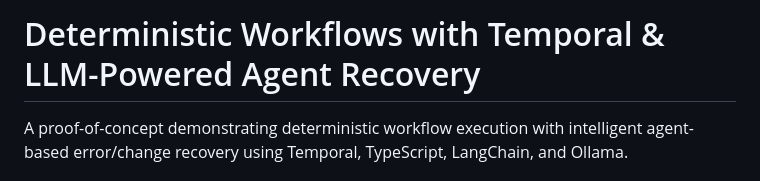
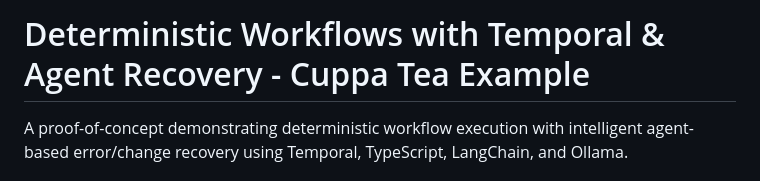
Before and after one commit to 76Trystan/resilient-agent-workflow, a Markdown page: README.md, the part around the change. Drawn GitHub-style.

```diff
--- a/README.md
+++ b/README.md
@@ -1,4 +1,4 @@
-# Deterministic Workflows with Temporal & LLM-Powered Agent Recovery
+# Deterministic Workflows with Temporal & Agent Recovery - Cuppa Tea Example
 
 A proof-of-concept demonstrating deterministic workflow execution with intelligent agent-based error/change recovery using Temporal, TypeScript, LangChain, and Ollama.
 
```
